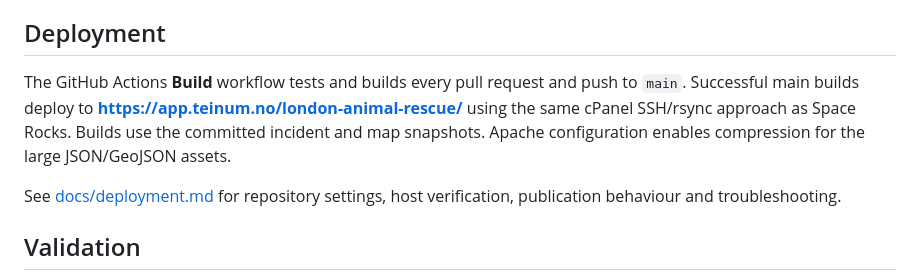
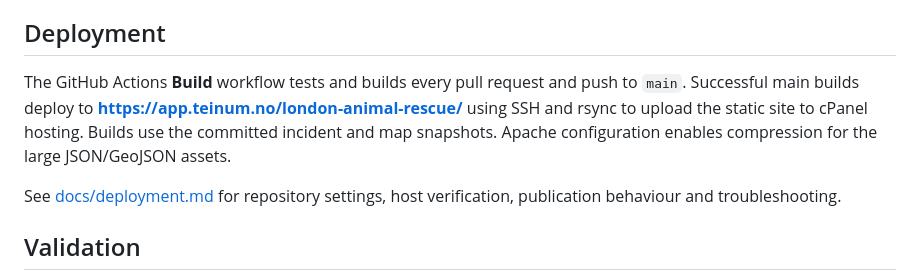
Before and after one commit to mteinum/london-animal-rescue, a Markdown page: README.md, the part around the change. Rendered like a GitHub page.

Commit message:
Make deployment documentation self-contained

```diff
--- a/README.md
+++ b/README.md
@@ -172,7 +172,7 @@ Serve `dist/` at `/london-animal-rescue/` with the trailing slash. Shares use qu
 
 ## Deployment
 
-The GitHub Actions **Build** workflow tests and builds every pull request and push to `main`. Successful main builds deploy to **https://app.teinum.no/london-animal-rescue/** using the same cPanel SSH/rsync approach as Space Rocks. Builds use the committed incident and map snapshots. Apache configuration enables compression for the large JSON/GeoJSON assets.
+The GitHub Actions **Build** workflow tests and builds every pull request and push to `main`. Successful main builds deploy to **https://app.teinum.no/london-animal-rescue/** using SSH and rsync to upload the static site to cPanel hosting. Builds use the committed incident and map snapshots. Apache configuration enables compression for the large JSON/GeoJSON assets.
 
 See [docs/deployment.md](docs/deployment.md) for repository settings, host verification, publication behaviour and troubleshooting.
 
```
Also changed, not shown: docs/deployment.md (+2 -2 lines).
